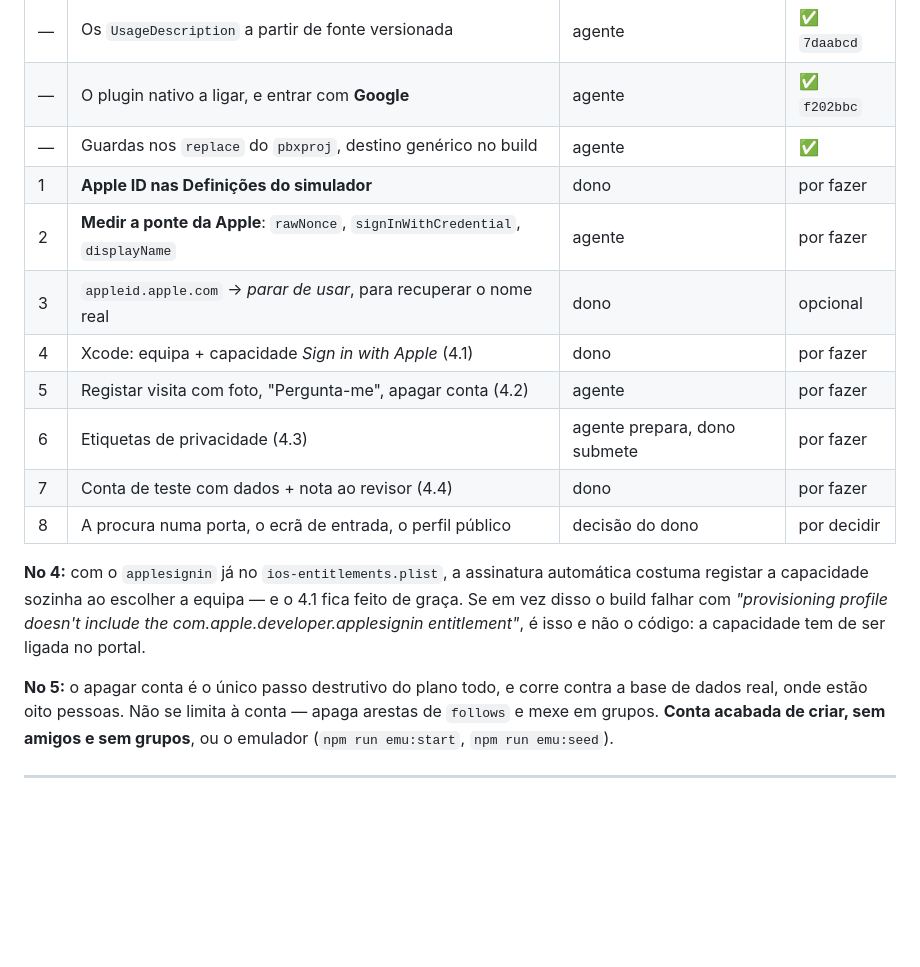
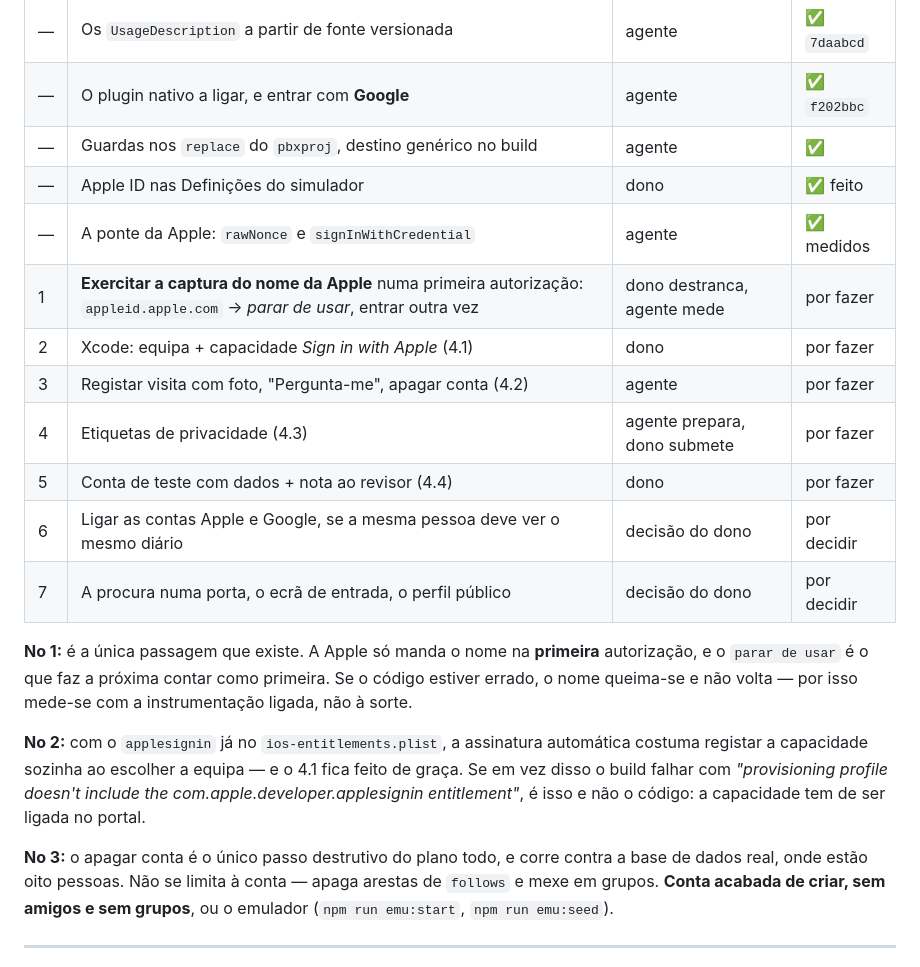
Before and after one commit to pedromouzinho/FoodboxdV2-APP, a Markdown page: HANDOFF-IOS-AGENTE.md, the part around one of its changes. GitHub-like rendering; blank space fills up the shorter version.

```diff
--- a/HANDOFF-IOS-AGENTE.md
+++ b/HANDOFF-IOS-AGENTE.md
@@ -659,22 +690,28 @@ quem chegar a seguir lê o repositório, não o chat.
 | — | Os `UsageDescription` a partir de fonte versionada | agente | ✅ `7daabcd` |
 | — | O plugin nativo a ligar, e entrar com **Google** | agente | ✅ `f202bbc` |
 | — | Guardas nos `replace` do `pbxproj`, destino genérico no build | agente | ✅ |
-| 1 | **Apple ID nas Definições do simulador** | dono | por fazer |
-| 2 | **Medir a ponte da Apple**: `rawNonce`, `signInWithCredential`, `displayName` | agente | por fazer |
-| 3 | `appleid.apple.com` → *parar de usar*, para recuperar o nome real | dono | opcional |
-| 4 | Xcode: equipa + capacidade *Sign in with Apple* (4.1) | dono | por fazer |
-| 5 | Registar visita com foto, "Pergunta-me", apagar conta (4.2) | agente | por fazer |
-| 6 | Etiquetas de privacidade (4.3) | agente prepara, dono submete | por fazer |
-| 7 | Conta de teste com dados + nota ao revisor (4.4) | dono | por fazer |
-| 8 | A procura numa porta, o ecrã de entrada, o perfil público | decisão do dono | por decidir |
+| — | Apple ID nas Definições do simulador | dono | ✅ feito |
+| — | A ponte da Apple: `rawNonce` e `signInWithCredential` | agente | ✅ medidos |
+| 1 | **Exercitar a captura do nome da Apple** numa primeira autorização: `appleid.apple.com` → *parar de usar*, entrar outra vez | dono destranca, agente mede | por fazer |
+| 2 | Xcode: equipa + capacidade *Sign in with Apple* (4.1) | dono | por fazer |
+| 3 | Registar visita com foto, "Pergunta-me", apagar conta (4.2) | agente | por fazer |
+| 4 | Etiquetas de privacidade (4.3) | agente prepara, dono submete | por fazer |
+| 5 | Conta de teste com dados + nota ao revisor (4.4) | dono | por fazer |
+| 6 | Ligar as contas Apple e Google, se a mesma pessoa deve ver o mesmo diário | decisão do dono | por decidir |
+| 7 | A procura numa porta, o ecrã de entrada, o perfil público | decisão do dono | por decidir |
 
-**No 4:** com o `applesignin` já no `ios-entitlements.plist`, a assinatura
+**No 1:** é a única passagem que existe. A Apple só manda o nome na **primeira**
+autorização, e o `parar de usar` é o que faz a próxima contar como primeira. Se o
+código estiver errado, o nome queima-se e não volta — por isso mede-se com a
+instrumentação ligada, não à sorte.
+
+**No 2:** com o `applesignin` já no `ios-entitlements.plist`, a assinatura
 automática costuma registar a capacidade sozinha ao escolher a equipa — e o 4.1
 fica feito de graça. Se em vez disso o build falhar com *"provisioning profile
 doesn't include the com.apple.developer.applesignin entitlement"*, é isso e não
 o código: a capacidade tem de ser ligada no portal.
 
-**No 5:** o apagar conta é o único passo destrutivo do plano todo, e corre
+**No 3:** o apagar conta é o único passo destrutivo do plano todo, e corre
 contra a base de dados real, onde estão oito pessoas. Não se limita à conta —
 apaga arestas de `follows` e mexe em grupos. **Conta acabada de criar, sem
 amigos e sem grupos**, ou o emulador (`npm run emu:start`, `npm run emu:seed`).
```
Also changed, not shown: other parts of HANDOFF-IOS-AGENTE.md (+43 -12 lines).
